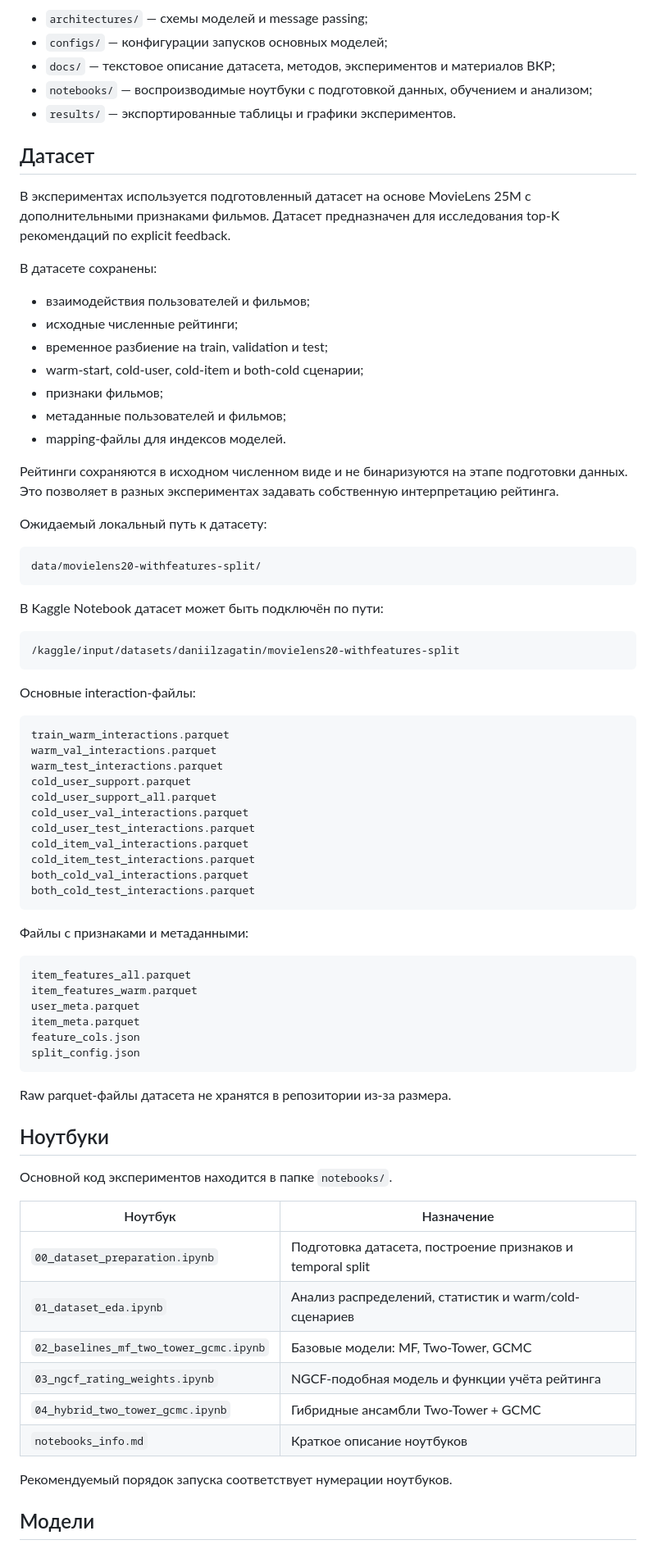
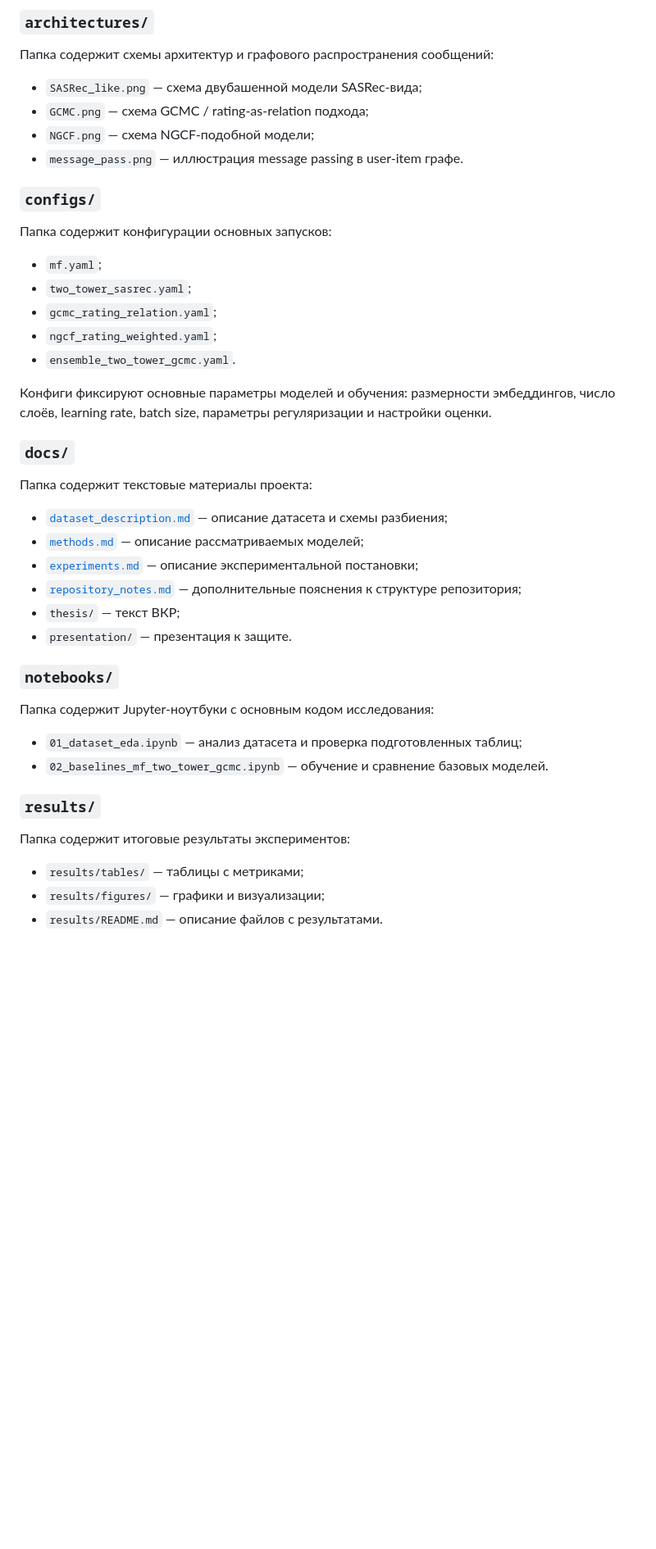
Before and after one commit to DaniilZagatin/explicit-rating-gnn-recsys, a Markdown page: README.md, the part around one of its changes. Shown at 82% size. Rendered like a GitHub page; blank space fills up the shorter version.

````diff
--- a/README.md
+++ b/README.md
@@ -107,81 +123,48 @@ explicit-rating-gnn-recsys/
 
-- `architectures/` — схемы моделей и message passing;
-- `configs/` — конфигурации запусков основных моделей;
-- `docs/` — текстовое описание датасета, методов, экспериментов и материалов ВКР;
-- `notebooks/` — воспроизводимые ноутбуки с подготовкой данных, обучением и анализом;
-- `results/` — экспортированные таблицы и графики экспериментов.
+### `architectures/`
 
-## Датасет
+Папка содержит схемы архитектур и графового распространения сообщений:
 
-В экспериментах используется подготовленный датасет на основе MovieLens 25M с дополнительными признаками фильмов. Датасет предназначен для исследования top-K рекомендаций по explicit feedback.
+- `SASRec_like.png` — схема двубашенной модели SASRec-вида;
+- `GCMC.png` — схема GCMC / rating-as-relation подхода;
+- `NGCF.png` — схема NGCF-подобной модели;
+- `message_pass.png` — иллюстрация message passing в user-item графе.
 
-В датасете сохранены:
+### `configs/`
 
-- взаимодействия пользователей и фильмов;
-- исходные численные рейтинги;
-- временное разбиение на train, validation и test;
-- warm-start, cold-user, cold-item и both-cold сценарии;
-- признаки фильмов;
-- метаданные пользователей и фильмов;
-- mapping-файлы для индексов моделей.
+Папка содержит конфигурации основных запусков:
 
-Рейтинги сохраняются в исходном численном виде и не бинаризуются на этапе подготовки данных. Это позволяет в разных экспериментах задавать собственную интерпретацию рейтинга.
+- `mf.yaml`;
+- `two_tower_sasrec.yaml`;
+- `gcmc_rating_relation.yaml`;
+- `ngcf_rating_weighted.yaml`;
+- `ensemble_two_tower_gcmc.yaml`.
 
-Ожидаемый локальный путь к датасету:
+Конфиги фиксируют основные параметры моделей и обучения: размерности эмбеддингов, число слоёв, learning rate, batch size, параметры регуляризации и настройки оценки.
 
-```text
-data/movielens20-withfeatures-split/
-```
+### `docs/`
 
-В Kaggle Notebook датасет может быть подключён по пути:
+Папка содержит текстовые материалы проекта:
 
-```text
-/kaggle/input/datasets/daniilzagatin/movielens20-withfeatures-split
-```
+- [`dataset_description.md`](docs/dataset_description.md) — описание датасета и схемы разбиения;
+- [`methods.md`](docs/methods.md) — описание рассматриваемых моделей;
+- [`experiments.md`](docs/experiments.md) — описание экспериментальной постановки;
+- [`repository_notes.md`](docs/repository_notes.md) — дополнительные пояснения к структуре репозитория;
+- `thesis/` — текст ВКР;
+- `presentation/` — презентация к защите.
 
-Основные interaction-файлы:
+### `notebooks/`
 
-```text
-train_warm_interactions.parquet
-warm_val_interactions.parquet
-warm_test_interactions.parquet
-cold_user_support.parquet
-cold_user_support_all.parquet
-cold_user_val_interactions.parquet
-cold_user_test_interactions.parquet
-cold_item_val_interactions.parquet
-cold_item_test_interactions.parquet
-both_cold_val_interactions.parquet
-both_cold_test_interactions.parquet
-```
+Папка содержит Jupyter-ноутбуки с основным кодом исследования:
 
-Файлы с признаками и метаданными:
+- `01_dataset_eda.ipynb` — анализ датасета и проверка подготовленных таблиц;
+- `02_baselines_mf_two_tower_gcmc.ipynb` — обучение и сравнение базовых моделей.
 
-```text
-item_features_all.parquet
-item_features_warm.parquet
-user_meta.parquet
-item_meta.parquet
-feature_cols.json
-split_config.json
-```
+### `results/`
 
-Raw parquet-файлы датасета не хранятся в репозитории из-за размера.
+Папка содержит итоговые результаты экспериментов:
 
-## Ноутбуки
+- `results/tables/` — таблицы с метриками;
+- `results/figures/` — графики и визуализации;
+- `results/README.md` — описание файлов с результатами.
 
-Основной код экспериментов находится в папке `notebooks/`.
-
-| Ноутбук | Назначение |
-|---|---|
-| `00_dataset_preparation.ipynb` | Подготовка датасета, построение признаков и temporal split |
-| `01_dataset_eda.ipynb` | Анализ распределений, статистик и warm/cold-сценариев |
-| `02_baselines_mf_two_tower_gcmc.ipynb` | Базовые модели: MF, Two-Tower, GCMC |
-| `03_ngcf_rating_weights.ipynb` | NGCF-подобная модель и функции учёта рейтинга |
-| `04_hybrid_two_tower_gcmc.ipynb` | Гибридные ансамбли Two-Tower + GCMC |
-| `notebooks_info.md` | Краткое описание ноутбуков |
-
-Рекомендуемый порядок запуска соответствует нумерации ноутбуков.
-
-## Модели
-
````
Also changed, not shown: other parts of README.md (+97 -227 lines).
